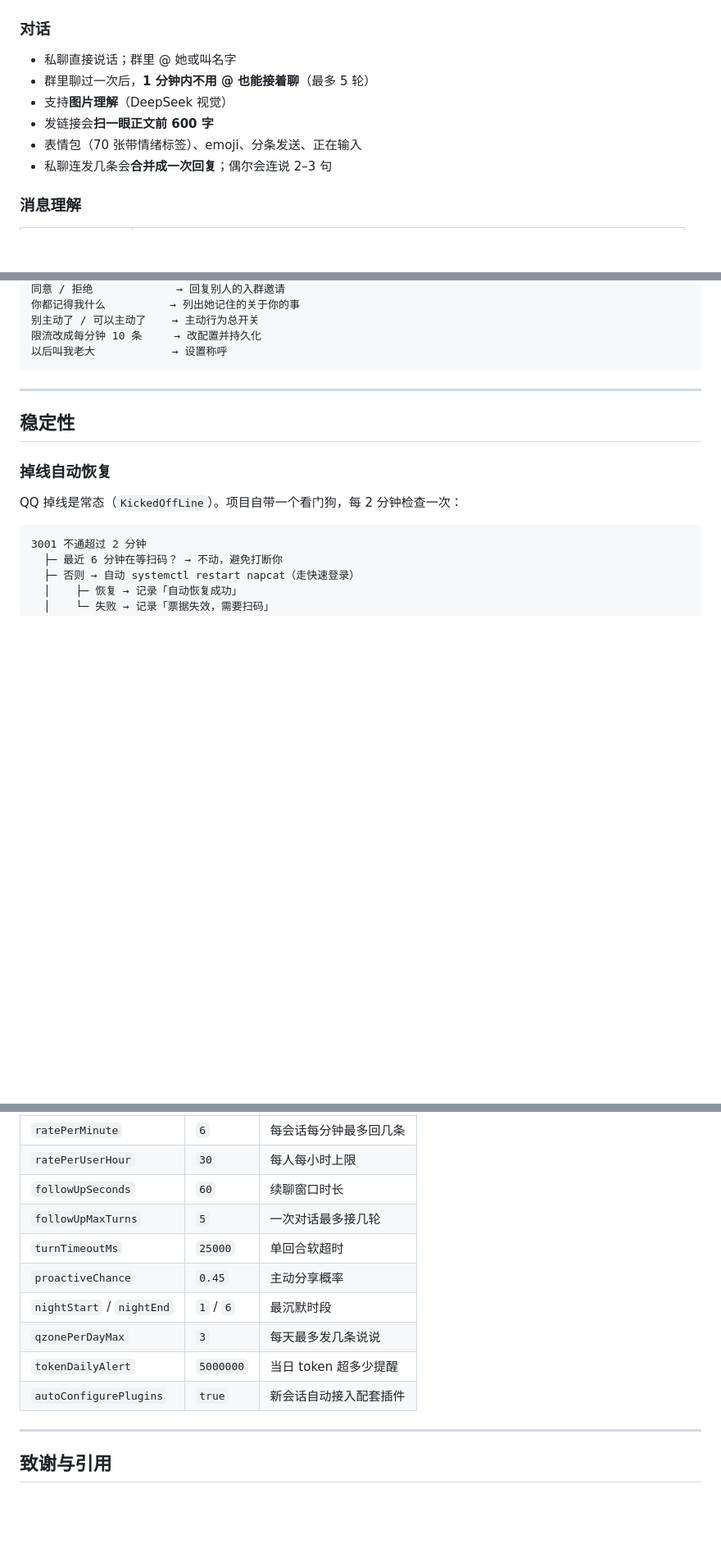
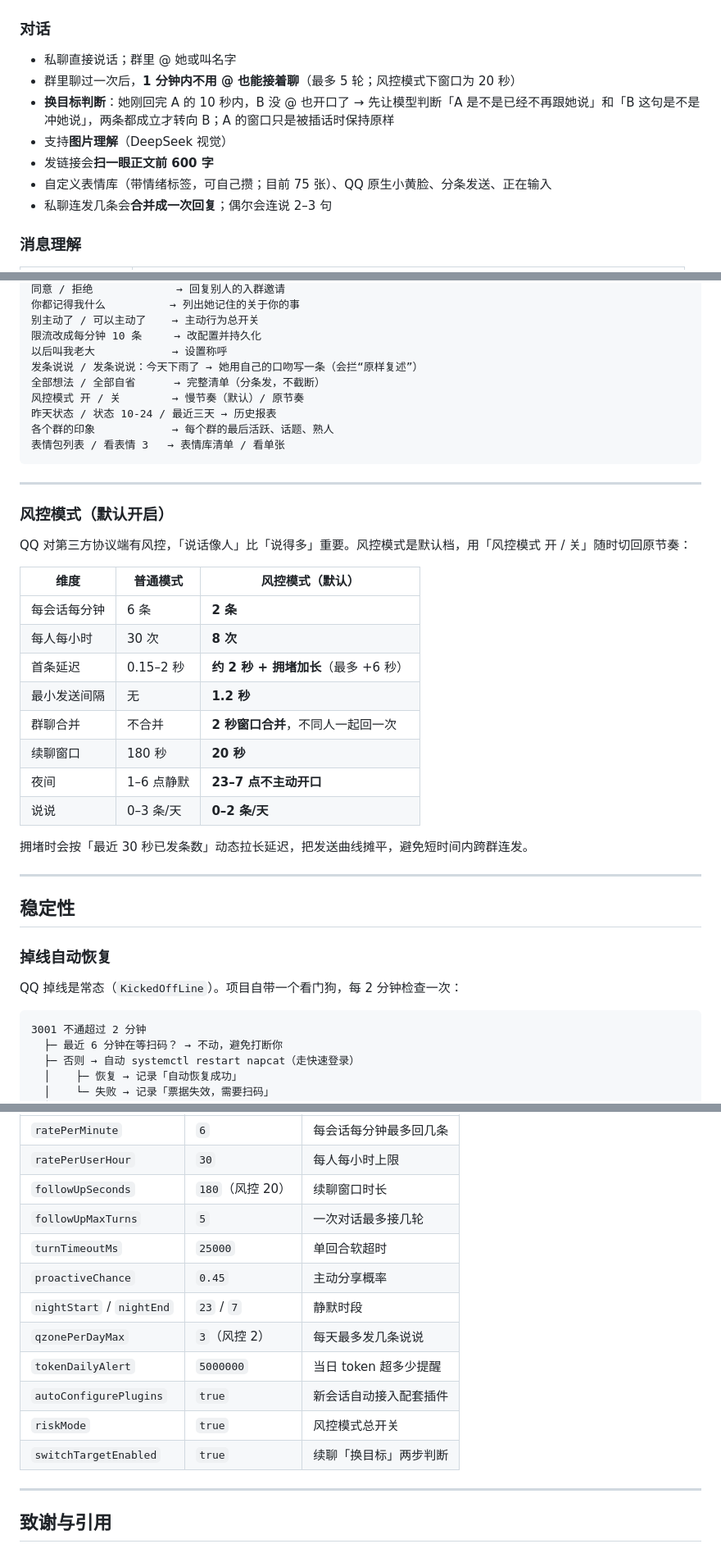
Before and after one commit to jiangsuyuan/deepseek_QQFish_Service, a Markdown page: README.md, 3 parts joined by grey strips. Shown at 82% size. Rendered like a GitHub page; blank space fills up the shorter version.

Commit message:
docs: 同步 1.1.0 功能与配置默认值

````diff
--- a/README.md
+++ b/README.md
@@ -246,10 +246,11 @@ journalctl -u dsh-web -n 50 | grep -o 'http://127.0.0.1:3080/?token=[A-Za-z0-9_-
 ### 对话
 
 - 私聊直接说话；群里 @ 她或叫名字
-- 群里聊过一次后，**1 分钟内不用 @ 也能接着聊**（最多 5 轮）
+- 群里聊过一次后，**1 分钟内不用 @ 也能接着聊**（最多 5 轮；风控模式下窗口为 20 秒）
+- **换目标判断**：她刚回完 A 的 10 秒内，B 没 @ 也开口了 → 先让模型判断「A 是不是已经不再跟她说」和「B 这句是不是冲她说」，两条都成立才转向 B；A 的窗口只是被插话时保持原样
 - 支持**图片理解**（DeepSeek 视觉）
 - 发链接会**扫一眼正文前 600 字**
-- 表情包（70 张带情绪标签）、emoji、分条发送、正在输入
+- 自定义表情库（带情绪标签，可自己攒；目前 75 张）、QQ 原生小黄脸、分条发送、正在输入
 - 私聊连发几条会**合并成一次回复**；偶尔会连说 2–3 句
 
 ### 消息理解
@@ -315,7 +323,32 @@ journalctl -u dsh-web -n 50 | grep -o 'http://127.0.0.1:3080/?token=[A-Za-z0-9_-
 别主动了 / 可以主动了    → 主动行为总开关
 限流改成每分钟 10 条     → 改配置并持久化
 以后叫我老大            → 设置称呼
+发条说说 / 发条说说：今天下雨了 → 她用自己的口吻写一条（会拦“原样复述”）
+全部想法 / 全部自省      → 完整清单（分条发，不截断）
+风控模式 开 / 关        → 慢节奏（默认）/ 原节奏
+昨天状态 / 状态 10-24 / 最近三天 → 历史报表
+各个群的印象            → 每个群的最后活跃、话题、熟人
+表情包列表 / 看表情 3   → 表情库清单 / 看单张
 ```
+
+---
+
+### 风控模式（默认开启）
+
+QQ 对第三方协议端有风控，「说话像人」比「说得多」重要。风控模式是默认档，用「风控模式 开 / 关」随时切回原节奏：
+
+| 维度 | 普通模式 | 风控模式（默认） |
+|---|---|---|
+| 每会话每分钟 | 6 条 | **2 条** |
+| 每人每小时 | 30 次 | **8 次** |
+| 首条延迟 | 0.15–2 秒 | **约 2 秒 + 拥堵加长**（最多 +6 秒）|
+| 最小发送间隔 | 无 | **1.2 秒** |
+| 群聊合并 | 不合并 | **2 秒窗口合并**，不同人一起回一次 |
+| 续聊窗口 | 180 秒 | **20 秒** |
+| 夜间 | 1–6 点静默 | **23–7 点不主动开口** |
+| 说说 | 0–3 条/天 | **0–2 条/天** |
+
+拥堵时会按「最近 30 秒已发条数」动态拉长延迟，把发送曲线摊平，避免短时间内跨群连发。
 
 ---
 
@@ -424,14 +457,16 @@ QQ 对第三方协议端有登录态限制：
 |---|---|---|
 | `ratePerMinute` | `6` | 每会话每分钟最多回几条 |
 | `ratePerUserHour` | `30` | 每人每小时上限 |
-| `followUpSeconds` | `60` | 续聊窗口时长 |
+| `followUpSeconds` | `180`（风控 20） | 续聊窗口时长 |
 | `followUpMaxTurns` | `5` | 一次对话最多接几轮 |
 | `turnTimeoutMs` | `25000` | 单回合软超时 |
 | `proactiveChance` | `0.45` | 主动分享概率 |
-| `nightStart` / `nightEnd` | `1` / `6` | 最沉默时段 |
-| `qzonePerDayMax` | `3` | 每天最多发几条说说 |
+| `nightStart` / `nightEnd` | `23` / `7` | 静默时段 |
+| `qzonePerDayMax` | `3`（风控 2） | 每天最多发几条说说 |
 | `tokenDailyAlert` | `5000000` | 当日 token 超多少提醒 |
 | `autoConfigurePlugins` | `true` | 新会话自动接入配套插件 |
+| `riskMode` | `true` | 风控模式总开关 |
+| `switchTargetEnabled` | `true` | 续聊「换目标」两步判断 |
 
 ---
 
````
Also changed, not shown: other parts of README.md (+11 -4 lines).
